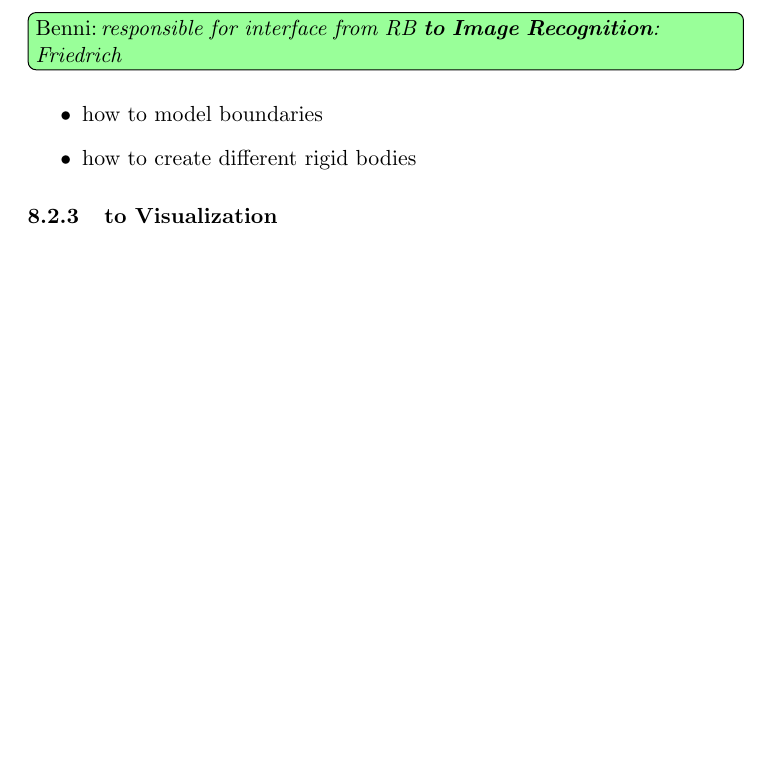
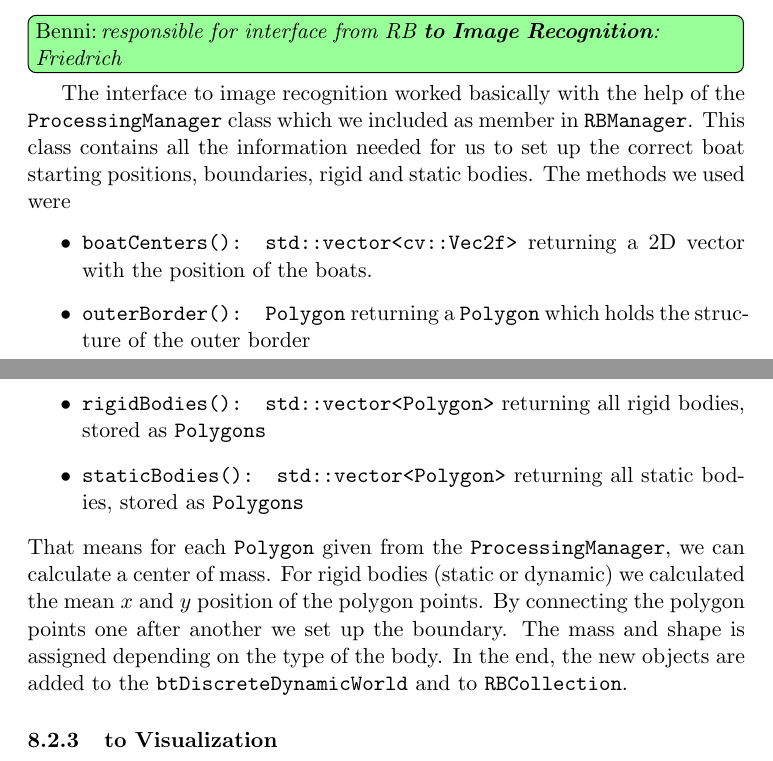
Before and after one commit to FMenhorn/FAReport, a LaTeX document (project.tex, which reads Sections/RigidBody/RigidBody.tex): part of page 20 of 22 before the commit and two parts of pages 20 and 21 of 23 after it, the two joined at a grey line, cut so that both start at the same text, the shorter picture padded with empty space. Compiled offline with pdfLaTeX.

Commit message:
further work on interfaces to image recognition

```diff
--- a/Sections/RigidBody/RigidBody.tex
+++ b/Sections/RigidBody/RigidBody.tex
@@ -128,10 +128,18 @@ Hence, the correct implementation of the interfaces was an important task, since
 \end{itemize}
 \subsubsection{to Image Recognition}
 \tododone[inline]{Benni}{responsible for interface from RB \textbf{to Image Recognition}: Friedrich}
+The interface to image recognition worked basically with the help of the \texttt{ProcessingManager} class which we included as member in \texttt{RBManager}. This class contains all the information needed for us to set up the correct boat starting positions, boundaries, rigid and static bodies. The methods we used were
 \begin{itemize}
-\item how to model boundaries
-\item how to create different rigid bodies
+\item \texttt{boatCenters(): std::vector<cv::Vec2f>} returning a 2D vector with the position of the boats.
+\item \texttt{outerBorder(): Polygon} returning a \texttt{Polygon} which holds the structure of the outer border
+\item \texttt{rigidBodies(): std::vector<Polygon>} returning all rigid bodies, stored as \texttt{Polygons}
+\item \texttt{staticBodies(): std::vector<Polygon>} returning all static bodies, stored as \texttt{Polygons}
 \end{itemize}
+That means for each \texttt{Polygon} given from the \texttt{ProcessingManager}, we can calculate a center of mass. For rigid bodies (static or dynamic) we calculated the mean $x$ and $y$ position of the polygon points. By connecting the polygon points one after another we set up the boundary. The mass and shape is assigned depending on the type of the body. In the end, the new objects are added to the \texttt{btDiscreteDynamicWorld} and to \texttt{RBCollection}.
+%\begin{itemize}
+%\item how to model boundaries
+%\item how to create different rigid bodies
+%\end{itemize}
 \subsubsection{to Visualization}
 \tododone[inline]{Benni}{responsible for interface from RB \textbf{to Visualization}: Benni?}
 \begin{itemize}
```
